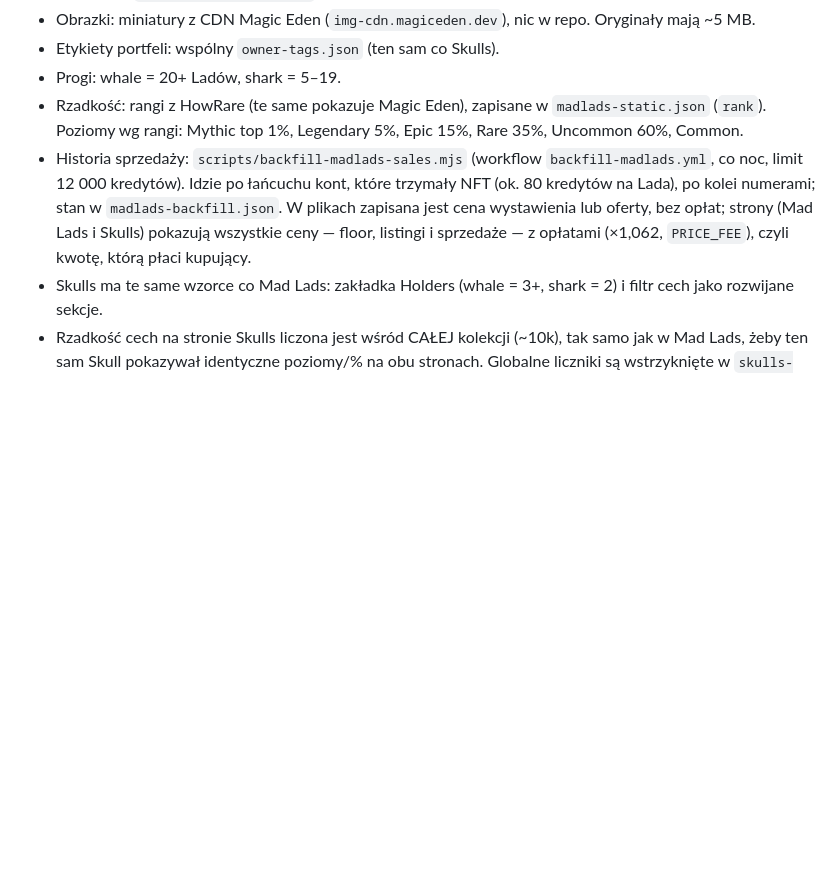
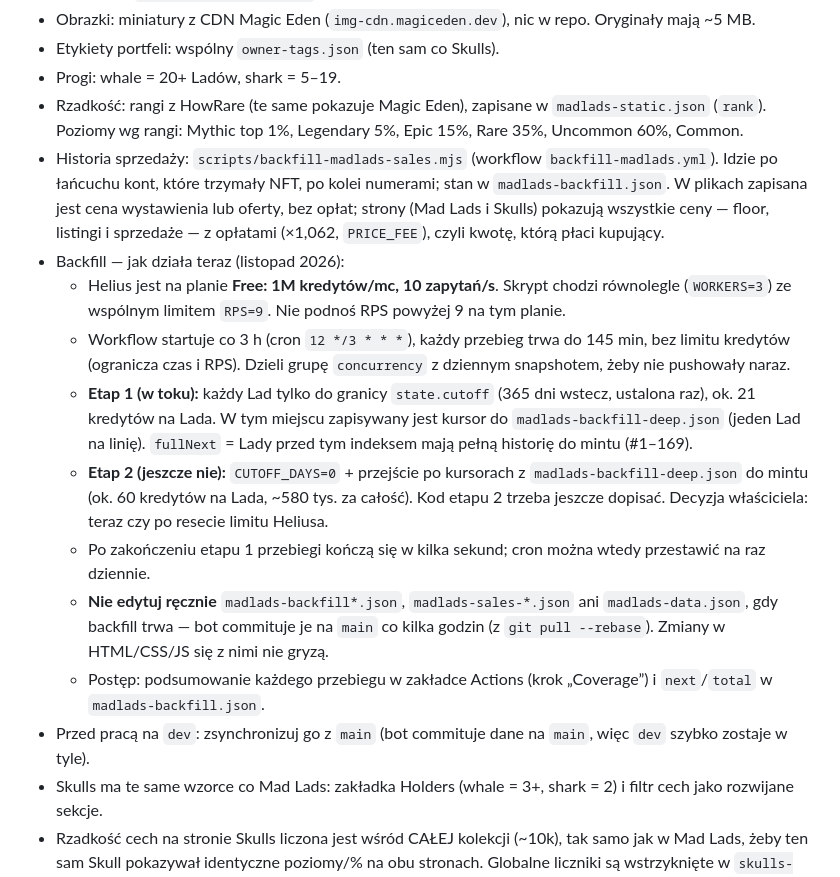
Before and after one commit to tothemoonsoon1/moonsoon, a Markdown page: CLAUDE.md, the part around the change. GitHub-like rendering; blank space fills up the shorter version.

Commit message:
CLAUDE.md: how the Mad Lads backfill runs now and what not to touch
Co-Authored-By: Claude Opus 5.5 <noreply@anthropic.com>
Claude-Session: https://claude.ai/code/session_01AbLoAUb59J7DhZPMGLFTNq

```diff
--- a/CLAUDE.md
+++ b/CLAUDE.md
@@ -113,7 +113,16 @@ Jeśli `dev` przestał działać (biała strona, martwe przyciski, brak newsów)
 - Etykiety portfeli: wspólny `owner-tags.json` (ten sam co Skulls).
 - Progi: whale = 20+ Ladów, shark = 5–19.
 - Rzadkość: rangi z HowRare (te same pokazuje Magic Eden), zapisane w `madlads-static.json` (`rank`). Poziomy wg rangi: Mythic top 1%, Legendary 5%, Epic 15%, Rare 35%, Uncommon 60%, Common.
-- Historia sprzedaży: `scripts/backfill-madlads-sales.mjs` (workflow `backfill-madlads.yml`, co noc, limit 12 000 kredytów). Idzie po łańcuchu kont, które trzymały NFT (ok. 80 kredytów na Lada), po kolei numerami; stan w `madlads-backfill.json`. W plikach zapisana jest cena wystawienia lub oferty, bez opłat; strony (Mad Lads i Skulls) pokazują wszystkie ceny — floor, listingi i sprzedaże — z opłatami (×1,062, `PRICE_FEE`), czyli kwotę, którą płaci kupujący.
+- Historia sprzedaży: `scripts/backfill-madlads-sales.mjs` (workflow `backfill-madlads.yml`). Idzie po łańcuchu kont, które trzymały NFT, po kolei numerami; stan w `madlads-backfill.json`. W plikach zapisana jest cena wystawienia lub oferty, bez opłat; strony (Mad Lads i Skulls) pokazują wszystkie ceny — floor, listingi i sprzedaże — z opłatami (×1,062, `PRICE_FEE`), czyli kwotę, którą płaci kupujący.
+- Backfill — jak działa teraz (listopad 2026):
+  - Helius jest na planie **Free: 1M kredytów/mc, 10 zapytań/s**. Skrypt chodzi równolegle (`WORKERS=3`) ze wspólnym limitem `RPS=9`. Nie podnoś RPS powyżej 9 na tym planie.
+  - Workflow startuje co 3 h (cron `12 */3 * * *`), każdy przebieg trwa do 145 min, bez limitu kredytów (ogranicza czas i RPS). Dzieli grupę `concurrency` z dziennym snapshotem, żeby nie pushowały naraz.
+  - **Etap 1 (w toku):** każdy Lad tylko do granicy `state.cutoff` (365 dni wstecz, ustalona raz), ok. 21 kredytów na Lada. W tym miejscu zapisywany jest kursor do `madlads-backfill-deep.json` (jeden Lad na linię). `fullNext` = Lady przed tym indeksem mają pełną historię do mintu (#1–169).
+  - **Etap 2 (jeszcze nie):** `CUTOFF_DAYS=0` + przejście po kursorach z `madlads-backfill-deep.json` do mintu (ok. 60 kredytów na Lada, ~580 tys. za całość). Kod etapu 2 trzeba jeszcze dopisać. Decyzja właściciela: teraz czy po resecie limitu Heliusa.
+  - Po zakończeniu etapu 1 przebiegi kończą się w kilka sekund; cron można wtedy przestawić na raz dziennie.
+  - **Nie edytuj ręcznie** `madlads-backfill*.json`, `madlads-sales-*.json` ani `madlads-data.json`, gdy backfill trwa — bot commituje je na `main` co kilka godzin (z `git pull --rebase`). Zmiany w HTML/CSS/JS się z nimi nie gryzą.
+  - Postęp: podsumowanie każdego przebiegu w zakładce Actions (krok „Coverage”) i `next`/`total` w `madlads-backfill.json`.
+- Przed pracą na `dev`: zsynchronizuj go z `main` (bot commituje dane na `main`, więc `dev` szybko zostaje w tyle).
 - Skulls ma te same wzorce co Mad Lads: zakładka Holders (whale = 3+, shark = 2) i filtr cech jako rozwijane sekcje.
 - Rzadkość cech na stronie Skulls liczona jest wśród CAŁEJ kolekcji (~10k), tak samo jak w Mad Lads, żeby ten sam Skull pokazywał identyczne poziomy/% na obu stronach. Globalne liczniki są wstrzyknięte w `skulls-traits.json` (`global`, `globalAbsent`, `globalTotal`) — niezmienne. Ranga Skulla pozostaje liczona wśród 99.
 
```
